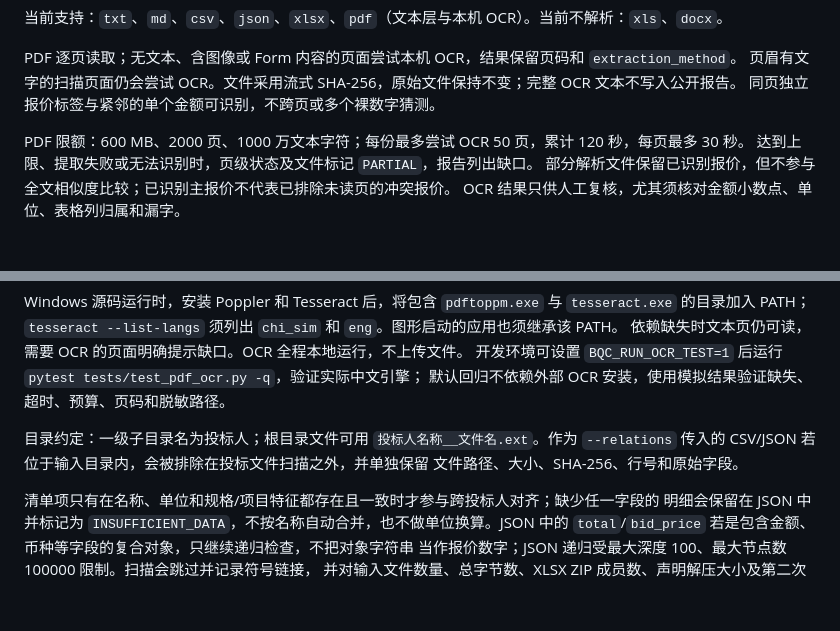
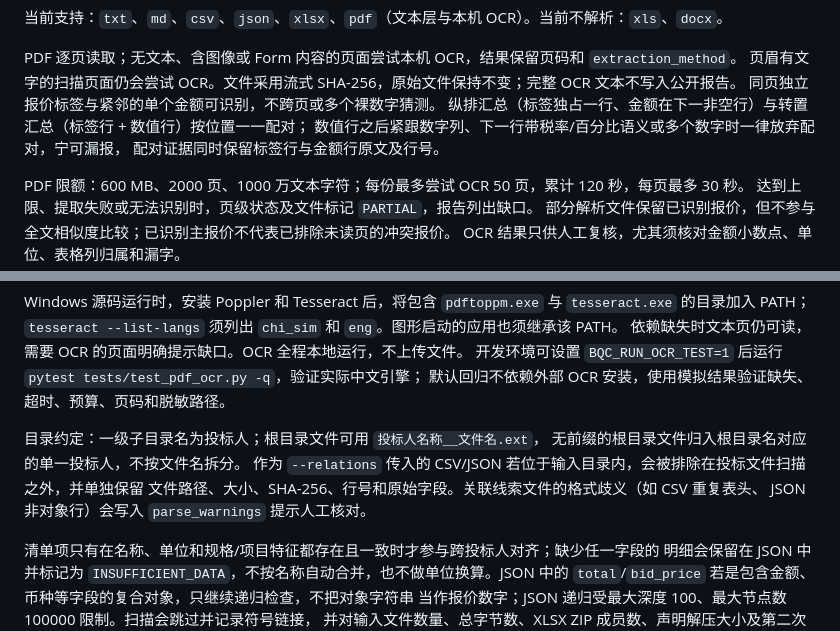
Before and after one commit to fahaxiki67/bidder-qualification-checker, a Markdown page: docs/OFFLINE_REVIEW.md, 2 parts joined by grey strips. Rendered like a GitHub page; blank space fills up the shorter version.

Commit message:
docs(offline): 同步 rc.4 行为说明——纵排/转置报价配对与无前缀根文件归属

```diff
--- a/docs/OFFLINE_REVIEW.md
+++ b/docs/OFFLINE_REVIEW.md
@@ -16,6 +16,9 @@ Web `/review-bids` 的“输入目录”和“关联线索文件”均指运行
 PDF 逐页读取；无文本、含图像或 Form 内容的页面尝试本机 OCR，结果保留页码和 `extraction_method`。
 页眉有文字的扫描页面仍会尝试 OCR。文件采用流式 SHA-256，原始文件保持不变；完整 OCR 文本不写入公开报告。
 同页独立报价标签与紧邻的单个金额可识别，不跨页或多个裸数字猜测。
+纵排汇总（标签独占一行、金额在下一非空行）与转置汇总（标签行 + 数值行）按位置一一配对；
+数值行之后紧跟数字列、下一行带税率/百分比语义或多个数字时一律放弃配对，宁可漏报，
+配对证据同时保留标签行与金额行原文及行号。
 
 PDF 限额：600 MB、2000 页、1000 万文本字符；每份最多尝试 OCR 50 页，累计 120 秒，每页最多 30 秒。
 达到上限、提取失败或无法识别时，页级状态及文件标记 `PARTIAL`，报告列出缺口。
@@ -40,9 +43,12 @@ Windows 源码运行时，安装 Poppler 和 Tesseract 后，将包含 `pdftoppm
 开发环境可设置 `BQC_RUN_OCR_TEST=1` 后运行 `pytest tests/test_pdf_ocr.py -q`，验证实际中文引擎；
 默认回归不依赖外部 OCR 安装，使用模拟结果验证缺失、超时、预算、页码和脱敏路径。
 
-目录约定：一级子目录名为投标人；根目录文件可用 `投标人名称__文件名.ext`。作为
+目录约定：一级子目录名为投标人；根目录文件可用 `投标人名称__文件名.ext`，
+无前缀的根目录文件归入根目录名对应的单一投标人，不按文件名拆分。
+作为
 `--relations` 传入的 CSV/JSON 若位于输入目录内，会被排除在投标文件扫描之外，并单独保留
-文件路径、大小、SHA-256、行号和原始字段。
+文件路径、大小、SHA-256、行号和原始字段。关联线索文件的格式歧义（如 CSV 重复表头、
+JSON 非对象行）会写入 `parse_warnings` 提示人工核对。
 
 清单项只有在名称、单位和规格/项目特征都存在且一致时才参与跨投标人对齐；缺少任一字段的
 明细会保留在 JSON 中并标记为 `INSUFFICIENT_DATA`，不按名称自动合并，也不做单位换算。JSON
```
